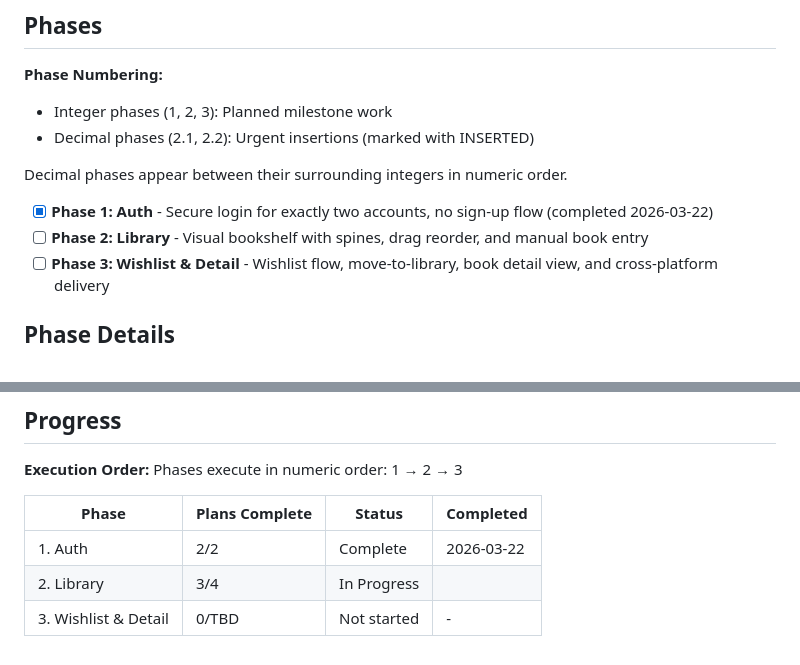
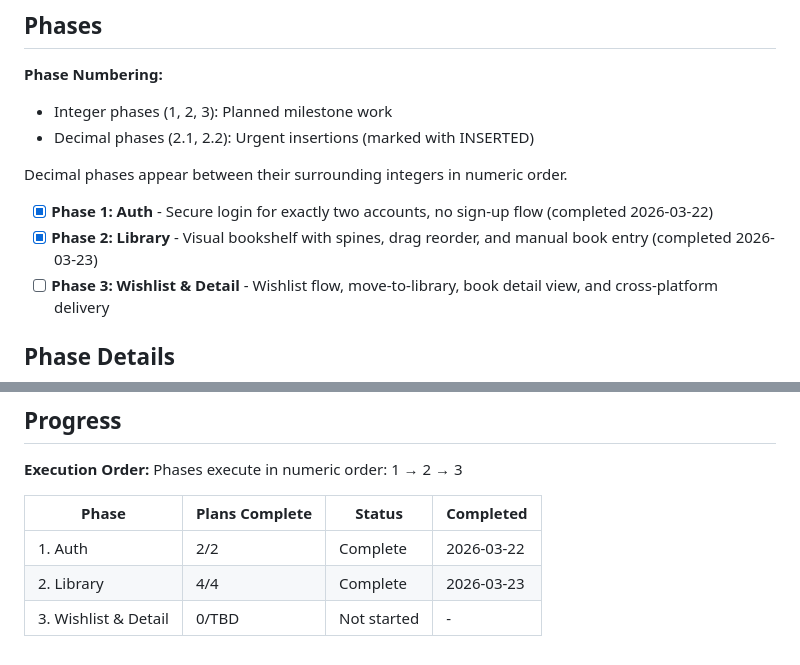
Before and after one commit to AnishMulay/LibM, a Markdown page: .planning/ROADMAP.md, 2 parts joined by grey strips. GitHub-like rendering.

```diff
--- a/.planning/ROADMAP.md
+++ b/.planning/ROADMAP.md
@@ -13,7 +13,7 @@ Three phases deliver the complete app: auth gates entry and enforces the two-use
 Decimal phases appear between their surrounding integers in numeric order.
 
 - [x] **Phase 1: Auth** - Secure login for exactly two accounts, no sign-up flow (completed 2026-03-22)
-- [ ] **Phase 2: Library** - Visual bookshelf with spines, drag reorder, and manual book entry
+- [x] **Phase 2: Library** - Visual bookshelf with spines, drag reorder, and manual book entry (completed 2026-03-23)
 - [ ] **Phase 3: Wishlist & Detail** - Wishlist flow, move-to-library, book detail view, and cross-platform delivery
 
 ## Phase Details
@@ -70,5 +70,5 @@ Phases execute in numeric order: 1 → 2 → 3
 | Phase | Plans Complete | Status | Completed |
 |-------|----------------|--------|-----------|
 | 1. Auth | 2/2 | Complete   | 2026-03-22 |
-| 2. Library | 3/4 | In Progress|  |
+| 2. Library | 4/4 | Complete   | 2026-03-23 |
 | 3. Wishlist & Detail | 0/TBD | Not started | - |
```
Also changed, not shown: other parts of .planning/ROADMAP.md (+1 -1 lines), .planning/STATE.md (+11 -7 lines), 1 other file.
